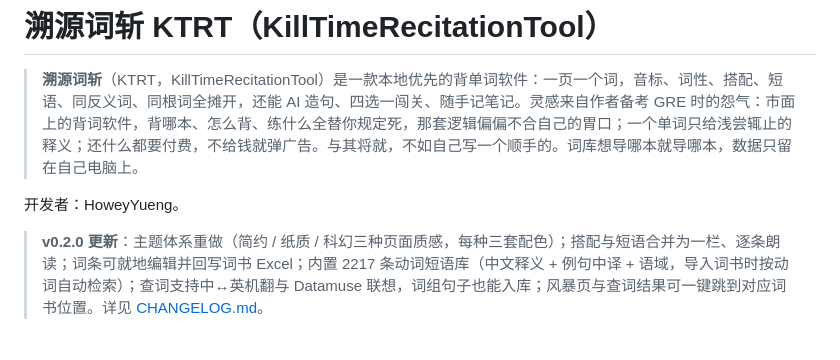
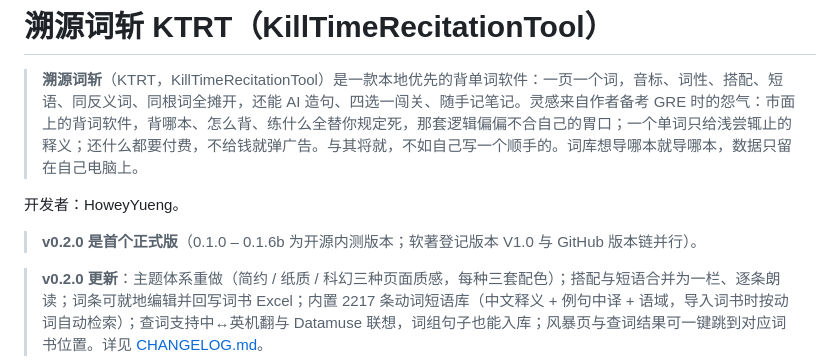
Before and after one commit to HoweyYang/KTRT, a Markdown page: README.md, the part around the change. Rendered like a GitHub page; blank space fills up the shorter version.

Commit message:
docs: 标注 v0.2.0 为第一个正式版（README / CHANGELOG / Release 说明）

```diff
--- a/README.md
+++ b/README.md
@@ -3,6 +3,8 @@
 > **溯源词斩**（KTRT，KillTimeRecitationTool）是一款本地优先的背单词软件：一页一个词，音标、词性、搭配、短语、同反义词、同根词全摊开，还能 AI 造句、四选一闯关、随手记笔记。灵感来自作者备考 GRE 时的怨气：市面上的背词软件，背哪本、怎么背、练什么全替你规定死，那套逻辑偏偏不合自己的胃口；一个单词只给浅尝辄止的释义；还什么都要付费，不给钱就弹广告。与其将就，不如自己写一个顺手的。词库想导哪本就导哪本，数据只留在自己电脑上。
 
 开发者：HoweyYueng。
+
+> **v0.2.0 是首个正式版**（0.1.0 – 0.1.6b 为开源内测版本；软著登记版本 V1.0 与 GitHub 版本链并行）。
 
 > **v0.2.0 更新**：主题体系重做（简约 / 纸质 / 科幻三种页面质感，每种三套配色）；搭配与短语合并为一栏、逐条朗读；词条可就地编辑并回写词书 Excel；内置 2217 条动词短语库（中文释义 + 例句中译 + 语域，导入词书时按动词自动检索）；查词支持中↔英机翻与 Datamuse 联想，词组句子也能入库；风暴页与查词结果可一键跳到对应词书位置。详见 [CHANGELOG.md](CHANGELOG.md)。
 
```
Also changed, not shown: CHANGELOG.md (+2 -2 lines).
